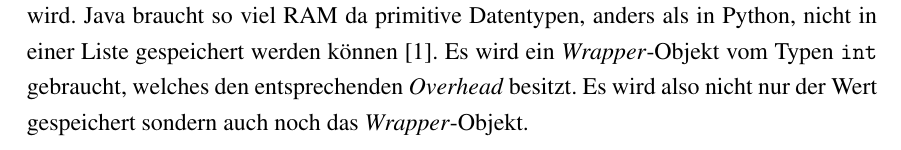
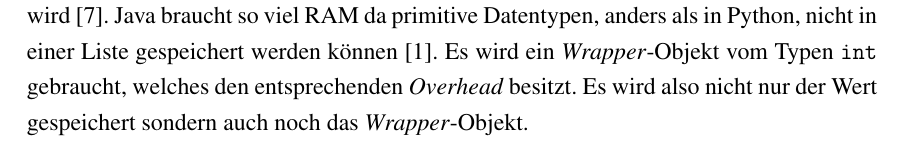
Before and after one commit to PhoenixTheDev/Facharbeit, a LaTeX document (main.tex, which reads chapters/chapter_2.tex): part of page 12 of 27, cut so that both start at the same text. Compiled offline with pdfLaTeX.

Commit message:
Update chapter_2.tex

```diff
--- a/chapters/chapter_2.tex
+++ b/chapters/chapter_2.tex
@@ -343,4 +342,4 @@ Eine Schleife besteht aus einem Schleifenkopf und einem Schleifenrumpf. Der Schl
 \par
 % ------------------- Laufzeit und Ressourcennutzung --------------------
 \section{Laufzeit und Ressourcennutzung}
-Ein \textit{Quicksort} ist in Java deutlich schneller. 10.000.000 \code{int} Elemente werden in Java zweimal schneller sortiert als 1.000.000 Elemente in Python sortiert werden. 2,5 Sekunden werden von Java gebraucht um 10.000.000 Elemente zu sortieren. Python braucht für die gleiche Anzahl 65 Sekunden. Der belegte RAM von Python für 1.000.000 Elemente beträgt 44 \textit{Megabytes} (MB) und für 10.000.000 Elemente sind es 420 MB. Java schneidet im Vergleich zu Python bei der RAM Nutzung schlecht ab. Das Sortieren von 1.000.000 Elementen nimmt 160 MB in Anspruch. Die 10.000.000 Elemente brauchen beim Sortieren 2000 MB (vgl. Anlage \ref{quicksort:python} und \ref{quicksort:java}). Python ist so langsam, da der Code interpretiert wird. Java braucht so viel RAM da primitive Datentypen, anders als in Python, nicht in einer Liste gespeichert werden können \cite{Louis:2010}. Es wird ein \textit{Wrapper}-Objekt vom Typen \code{int} gebraucht, welches den entsprechenden \textit{Overhead} besitzt. Es wird also nicht nur der Wert gespeichert sondern auch noch das \textit{Wrapper}-Objekt.
+Ein \textit{Quicksort} ist in Java deutlich schneller. 10.000.000 \code{int} Elemente werden in Java zweimal schneller sortiert als 1.000.000 Elemente in Python sortiert werden. 2,5 Sekunden werden von Java gebraucht um 10.000.000 Elemente zu sortieren. Python braucht für die gleiche Anzahl 65 Sekunden. Der belegte RAM von Python für 1.000.000 Elemente beträgt 44 \textit{Megabytes} (MB) und für 10.000.000 Elemente sind es 420 MB. Java schneidet im Vergleich zu Python bei der RAM Nutzung schlecht ab. Das Sortieren von 1.000.000 Elementen nimmt 160 MB in Anspruch. Die 10.000.000 Elemente brauchen beim Sortieren 2000 MB (vgl. Anlage \ref{quicksort:python} und \ref{quicksort:java}). Python ist so langsam, da der Code interpretiert wird \cite{Python3:Buch}. Java braucht so viel RAM da primitive Datentypen, anders als in Python, nicht in einer Liste gespeichert werden können \cite{Louis:2010}. Es wird ein \textit{Wrapper}-Objekt vom Typen \code{int} gebraucht, welches den entsprechenden \textit{Overhead} besitzt. Es wird also nicht nur der Wert gespeichert sondern auch noch das \textit{Wrapper}-Objekt.
```
Also changed, not shown: chapters/chapter_2.tex (1 more changed lines).
